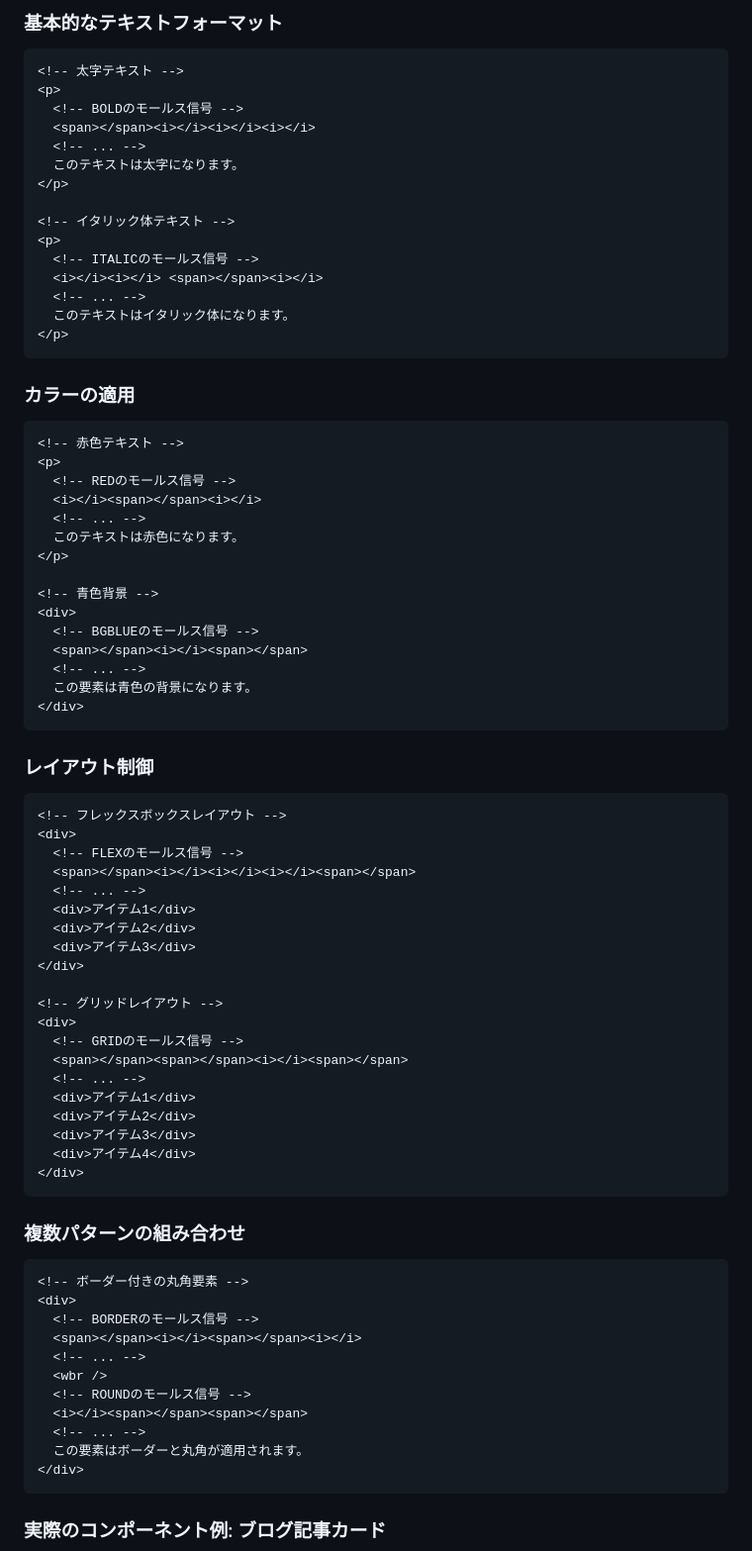
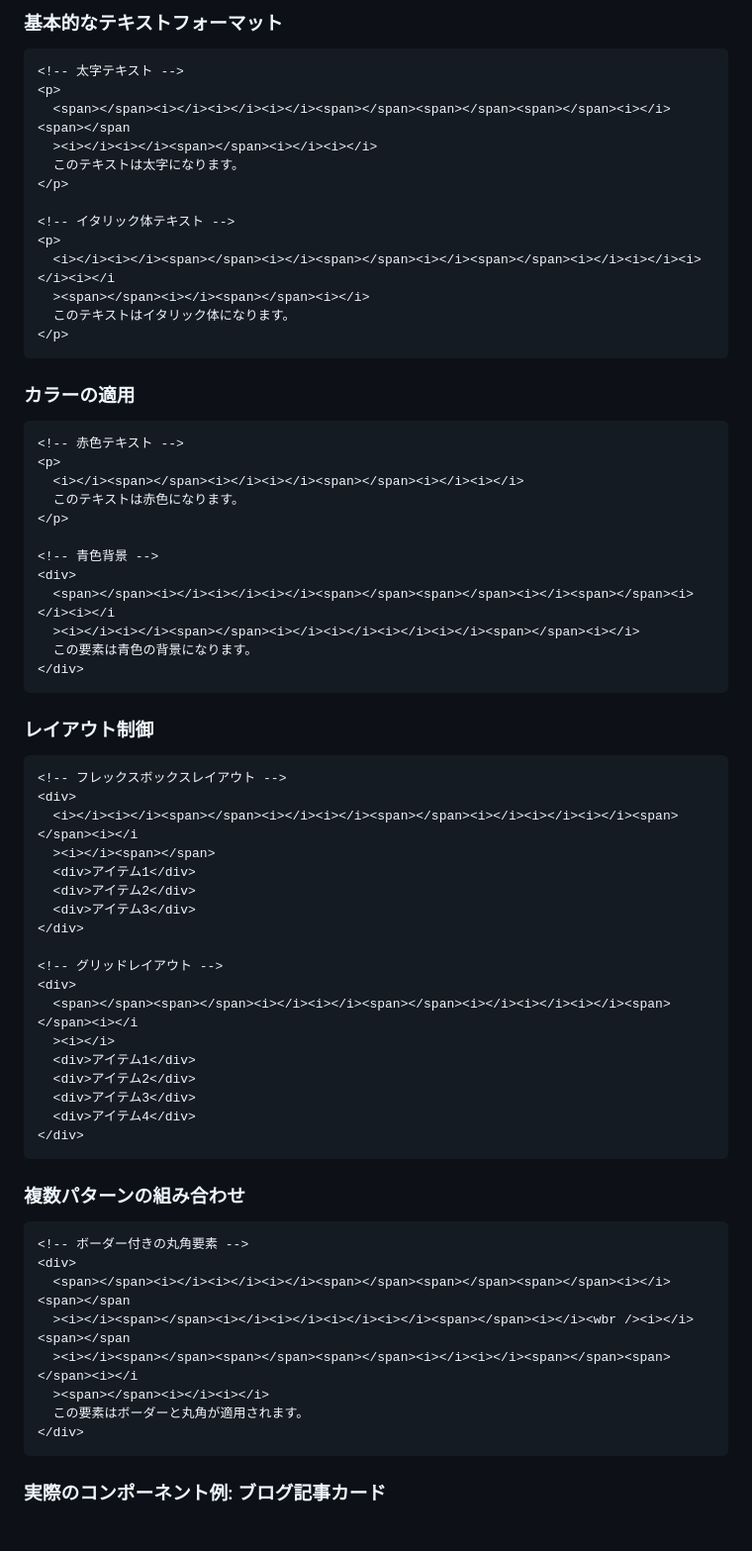
Before and after one commit to uhyo/morse-css, a Markdown page: article/morse-css-introduction.md, the part around the change printed below. Shown: that part at 99% size. Drawn GitHub-style; blank space fills up the shorter version.

Commit message:
(HUMAN UPDATE) replace omitted Morse code in article with real ones

````diff
--- a/article/morse-css-introduction.md
+++ b/article/morse-css-introduction.md
@@ -117,17 +116,15 @@ Morse CSSの優れた点の一つは、一つの要素に複数のスタイル
 ```html
 <!-- 太字テキスト -->
 <p>
-  <!-- BOLDのモールス信号 -->
-  <span></span><i></i><i></i><i></i>
-  <!-- ... -->
+  <span></span><i></i><i></i><i></i><span></span><span></span><span></span><i></i><span></span
+  ><i></i><i></i><span></span><i></i><i></i>
   このテキストは太字になります。
 </p>
 
 <!-- イタリック体テキスト -->
 <p>
-  <!-- ITALICのモールス信号 -->
-  <i></i><i></i> <span></span><i></i>
-  <!-- ... -->
+  <i></i><i></i><span></span><i></i><span></span><i></i><span></span><i></i><i></i><i></i><i></i
+  ><span></span><i></i><span></span><i></i>
   このテキストはイタリック体になります。
 </p>
 ```
@@ -137,17 +134,14 @@ Morse CSSの優れた点の一つは、一つの要素に複数のスタイル
 ```html
 <!-- 赤色テキスト -->
 <p>
-  <!-- REDのモールス信号 -->
-  <i></i><span></span><i></i>
-  <!-- ... -->
+  <i></i><span></span><i></i><i></i><span></span><i></i><i></i>
   このテキストは赤色になります。
 </p>
 
 <!-- 青色背景 -->
 <div>
-  <!-- BGBLUEのモールス信号 -->
-  <span></span><i></i><span></span>
-  <!-- ... -->
+  <span></span><i></i><i></i><i></i><span></span><span></span><i></i><span></span><i></i><i></i
+  ><i></i><i></i><span></span><i></i><i></i><i></i><i></i><span></span><i></i>
   この要素は青色の背景になります。
 </div>
 ```
@@ -157,9 +151,8 @@ Morse CSSの優れた点の一つは、一つの要素に複数のスタイル
 ```html
 <!-- フレックスボックスレイアウト -->
 <div>
-  <!-- FLEXのモールス信号 -->
-  <span></span><i></i><i></i><i></i><span></span>
-  <!-- ... -->
+  <i></i><i></i><span></span><i></i><i></i><span></span><i></i><i></i><i></i><span></span><i></i
+  ><i></i><span></span>
   <div>アイテム1</div>
   <div>アイテム2</div>
   <div>アイテム3</div>
@@ -167,9 +160,8 @@ Morse CSSの優れた点の一つは、一つの要素に複数のスタイル
 
 <!-- グリッドレイアウト -->
 <div>
-  <!-- GRIDのモールス信号 -->
-  <span></span><span></span><i></i><span></span>
-  <!-- ... -->
+  <span></span><span></span><i></i><i></i><span></span><i></i><i></i><i></i><span></span><i></i
+  ><i></i>
   <div>アイテム1</div>
   <div>アイテム2</div>
   <div>アイテム3</div>
@@ -182,13 +174,10 @@ Morse CSSの優れた点の一つは、一つの要素に複数のスタイル
 ```html
 <!-- ボーダー付きの丸角要素 -->
 <div>
-  <!-- BORDERのモールス信号 -->
-  <span></span><i></i><span></span><i></i>
-  <!-- ... -->
-  <wbr />
-  <!-- ROUNDのモールス信号 -->
-  <i></i><span></span><span></span>
-  <!-- ... -->
+  <span></span><i></i><i></i><i></i><span></span><span></span><span></span><i></i><span></span
+  ><i></i><span></span><i></i><i></i><i></i><i></i><span></span><i></i><wbr /><i></i><span></span
+  ><i></i><span></span><span></span><span></span><i></i><i></i><span></span><span></span><i></i
+  ><span></span><i></i><i></i>
   この要素はボーダーと丸角が適用されます。
 </div>
 ```
````
Also changed, not shown: other parts of article/morse-css-introduction.md (+59 -31 lines).
